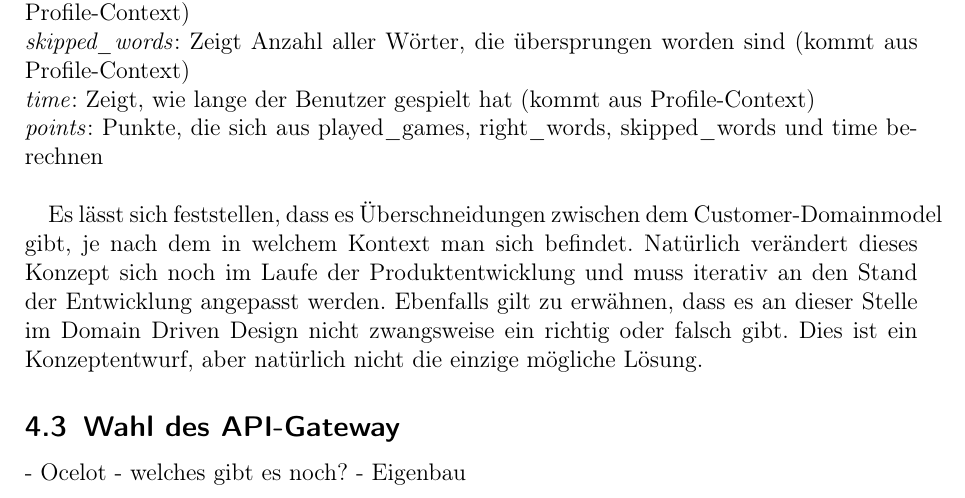
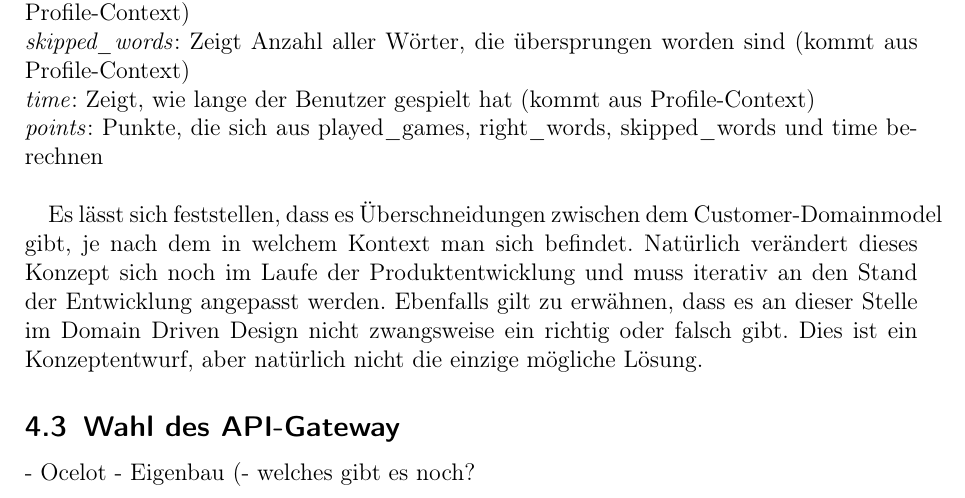
Before and after one commit to kuzdu/collegeDataScience, a LaTeX document (Microservice Arbeit/microservices.tex, which reads Microservice Arbeit/konzept.tex): part of page 29 of 32, cut so that both start at the same text. Compiled offline with pdfLaTeX.

Commit message:
add some hints

```diff
--- a/Microservice Arbeit/konzept.tex
+++ b/Microservice Arbeit/konzept.tex
@@ -174,9 +174,9 @@ Um die aus den User Stories entstanden Anforderungen zu erfüllen, werden im Fol
 Es lässt sich feststellen, dass es Überschneidungen zwischen dem Customer-Domainmodel gibt, je nach dem in welchem Kontext man sich befindet. Natürlich verändert dieses Konzept sich noch im Laufe der Produktentwicklung und muss iterativ an den Stand der Entwicklung angepasst werden. Ebenfalls gilt zu erwähnen, dass es an dieser Stelle im Domain Driven Design nicht zwangsweise ein richtig oder falsch gibt. Dies ist ein Konzeptentwurf, aber natürlich nicht die einzige mögliche Lösung.
 
 \subsection{Wahl des API-Gateway}
-- Ocelot
-- welches gibt es noch?
-- Eigenbau
+- Ocelot % (leichtgewichtig und open source (https://devblogs.microsoft.com/cesardelatorre/designing-and-implementing-api-gateways-with-ocelot-in-a-microservices-and-container-based-architecture/), empfohlen von Microsoft für .net)
+- Eigenbau  (%https://medium.com/streamwriter/api-gateway-aspnet-core-a46ef259dc54 Aufwand, vermutlich qualitativ nicht so gut, Umfang nicht gegebn, Vorteile: Man weiß, was passiert)
+- welches gibt es noch?  %- Ggf. Cloud ApiGateway (von entsprechenden Größen AWS usw.)
 
 % Artikel lesen und Grundlagen rausarbeiten: https://docs.microsoft.com/de-de/dotnet/standard/microservices-architecture/secure-net-microservices-web-applications/
 
```
